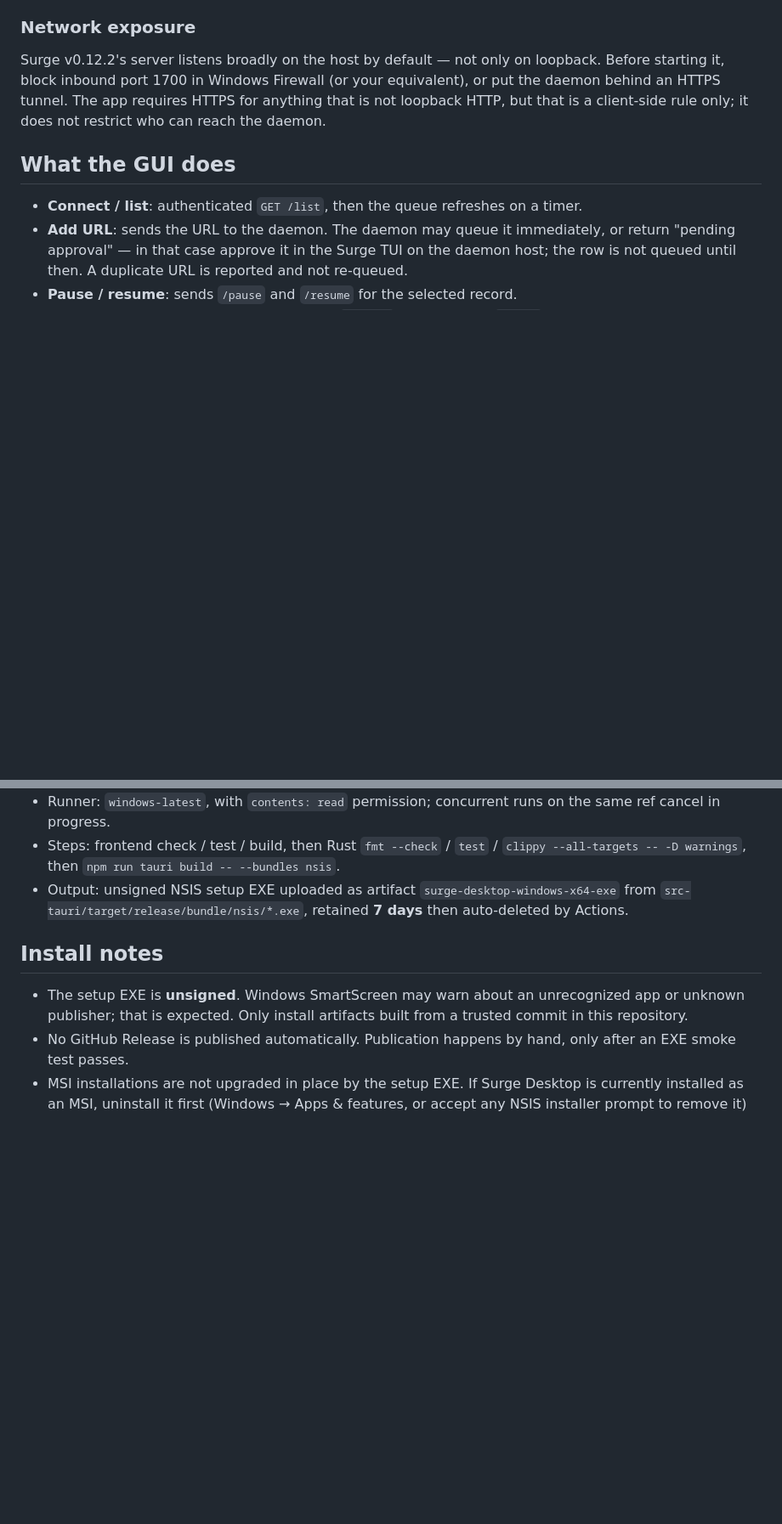
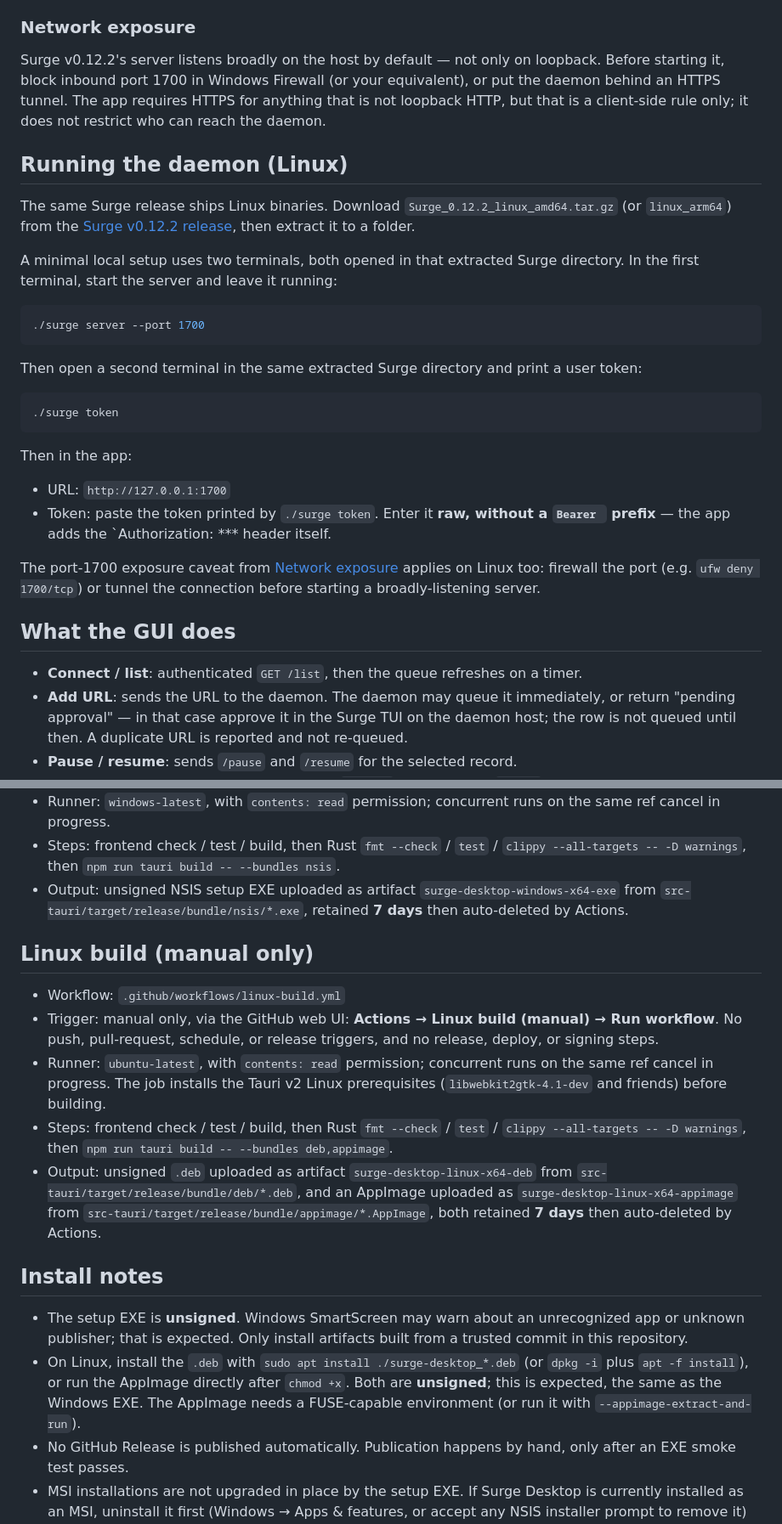
Before and after one commit to Kiwi172/surgui, a Markdown page: README.md, 2 parts joined by grey strips. Shown at 85% size. GitHub-like rendering; blank space fills up the shorter version.

Commit message:
docs: document Linux usage, build, and install
- Scope now covers Linux x64.
- Running the daemon (Linux) using the official v0.12.2 Linux binaries.
- Linux build (manual only) section for .github/workflows/linux-build.yml.
- Install notes for .deb and AppImage; Linux CI line in Verification;
  Tauri system prerequisites in Development.

````diff
--- a/README.md
+++ b/README.md
@@ -57,6 +57,37 @@ equivalent), or put the daemon behind an HTTPS tunnel. The app requires HTTPS fo
 anything that is not loopback HTTP, but that is a client-side rule only; it does
 not restrict who can reach the daemon.
 
+## Running the daemon (Linux)
+
+The same Surge release ships Linux binaries. Download
+`Surge_0.12.2_linux_amd64.tar.gz` (or `linux_arm64`) from the
+[Surge v0.12.2 release](https://github.com/SurgeDM/Surge/releases/tag/v0.12.2),
+then extract it to a folder.
+
+A minimal local setup uses two terminals, both opened in that extracted Surge
+directory. In the first terminal, start the server and leave it running:
+
+```sh
+./surge server --port 1700
+```
+
+Then open a second terminal in the same extracted Surge directory and print a
+user token:
+
+```sh
+./surge token
+```
+
+Then in the app:
+
+- URL: `http://127.0.0.1:1700`
+- Token: paste the token printed by `./surge token`. Enter it **raw, without a
+  `Bearer ` prefix** — the app adds the `Authorization: *** header itself.
+
+The port-1700 exposure caveat from [Network exposure](#network-exposure) applies
+on Linux too: firewall the port (e.g. `ufw deny 1700/tcp`) or tunnel the
+connection before starting a broadly-listening server.
+
 ## What the GUI does
 
 - **Connect / list**: authenticated `GET /list`, then the queue refreshes on a
@@ -95,11 +126,34 @@ configuration as the source of truth.
   `surge-desktop-windows-x64-exe` from `src-tauri/target/release/bundle/nsis/*.exe`,
   retained **7 days** then auto-deleted by Actions.
 
+## Linux build (manual only)
+
+- Workflow: `.github/workflows/linux-build.yml`
+- Trigger: manual only, via the GitHub web UI:
+  **Actions → Linux build (manual) → Run workflow**. No push, pull-request,
+  schedule, or release triggers, and no release, deploy, or signing steps.
+- Runner: `ubuntu-latest`, with `contents: read` permission; concurrent runs on the
+  same ref cancel in progress. The job installs the Tauri v2 Linux prerequisites
+  (`libwebkit2gtk-4.1-dev` and friends) before building.
+- Steps: frontend check / test / build, then Rust `fmt --check` / `test` /
+  `clippy --all-targets -- -D warnings`, then
+  `npm run tauri build -- --bundles deb,appimage`.
+- Output: unsigned `.deb` uploaded as artifact `surge-desktop-linux-x64-deb` from
+  `src-tauri/target/release/bundle/deb/*.deb`, and an AppImage uploaded as
+  `surge-desktop-linux-x64-appimage` from
+  `src-tauri/target/release/bundle/appimage/*.AppImage`, both retained
+  **7 days** then auto-deleted by Actions.
+
 ## Install notes
 
 - The setup EXE is **unsigned**. Windows SmartScreen may warn about an unrecognized
   app or unknown publisher; that is expected. Only install artifacts built from a
   trusted commit in this repository.
+- On Linux, install the `.deb` with `sudo apt install ./surge-desktop_*.deb` (or
+  `dpkg -i` plus `apt -f install`), or run the AppImage directly after
+  `chmod +x`. Both are **unsigned**; this is expected, the same as the Windows
+  EXE. The AppImage needs a FUSE-capable environment (or run it with
+  `--appimage-extract-and-run`).
 - No GitHub Release is published automatically. Publication happens by hand, only
   after an EXE smoke test passes.
 - MSI installations are not upgraded in place by the setup EXE. If Surge
````
Also changed, not shown: other parts of README.md (+13 -5 lines).
